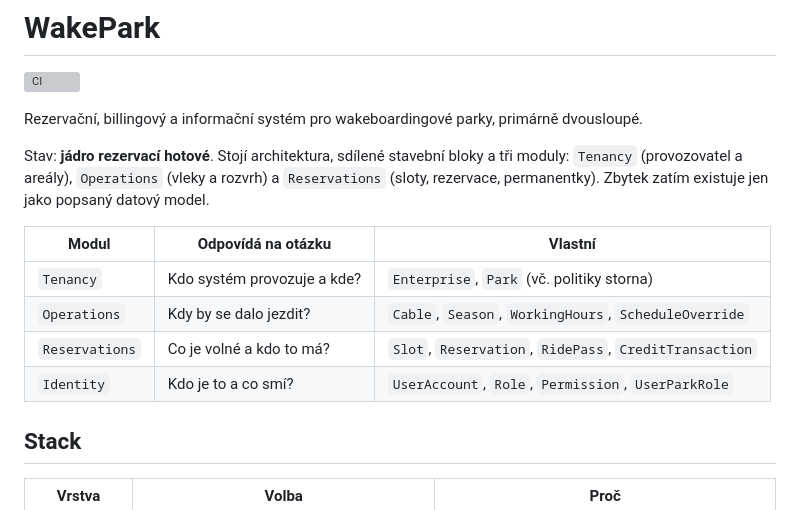
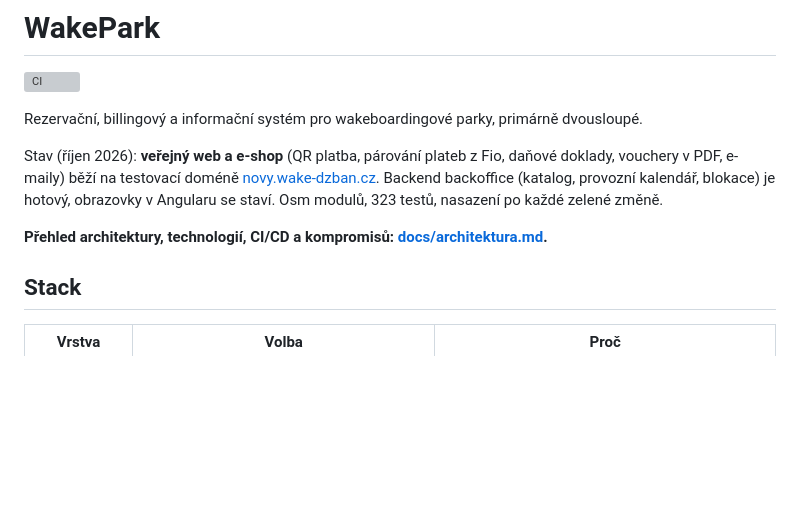
Before and after one commit to martasIII/WakePark, a Markdown page: README.md, the part around the change. Drawn GitHub-style; blank space fills up the shorter version; grey boxes are pictures that could not be loaded.

```diff
--- a/README.md
+++ b/README.md
@@ -4,16 +4,12 @@
 
 Rezervační, billingový a informační systém pro wakeboardingové parky, primárně dvousloupé.
 
-Stav: **jádro rezervací hotové**. Stojí architektura, sdílené stavební bloky a tři moduly:
-`Tenancy` (provozovatel a areály), `Operations` (vleky a rozvrh) a `Reservations` (sloty,
-rezervace, permanentky). Zbytek zatím existuje jen jako popsaný datový model.
+Stav (říjen 2026): **veřejný web a e-shop** (QR platba, párování plateb z Fio, daňové doklady,
+vouchery v PDF, e-maily) běží na testovací doméně [novy.wake-dzban.cz](https://novy.wake-dzban.cz).
+Backend backoffice (katalog, provozní kalendář, blokace) je hotový, obrazovky v Angularu se staví.
+Osm modulů, 323 testů, nasazení po každé zelené změně.
 
-| Modul | Odpovídá na otázku | Vlastní |
-|---|---|---|
-| `Tenancy` | Kdo systém provozuje a kde? | `Enterprise`, `Park` (vč. politiky storna) |
-| `Operations` | Kdy by se dalo jezdit? | `Cable`, `Season`, `WorkingHours`, `ScheduleOverride` |
-| `Reservations` | Co je volné a kdo to má? | `Slot`, `Reservation`, `RidePass`, `CreditTransaction` |
-| `Identity` | Kdo je to a co smí? | `UserAccount`, `Role`, `Permission`, `UserParkRole` |
+**Přehled architektury, technologií, CI/CD a kompromisů: [docs/architektura.md](docs/architektura.md).**
 
 ## Stack
 
```
Also changed, not shown: docs/architektura.md (added, +164 -0 lines).
